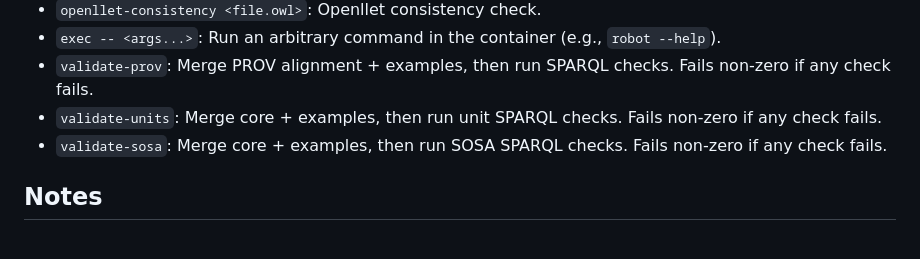
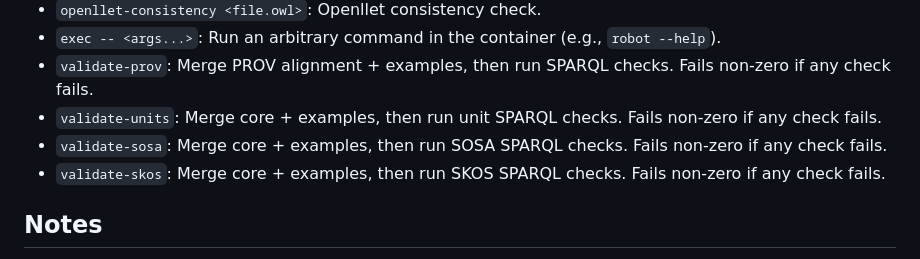
Before and after one commit to MentalHealthMission/MHM-ontology, a Markdown page: tooling/README.md, the part around the change. Drawn GitHub-style.

Commit message:
tooling: add validate-skos to Commands reference

```diff
--- a/tooling/README.md
+++ b/tooling/README.md
@@ -52,6 +52,7 @@ Use the wrapper script to build the image once and run ephemeral containers with
 - `validate-prov`: Merge PROV alignment + examples, then run SPARQL checks. Fails non‑zero if any check fails.
 - `validate-units`: Merge core + examples, then run unit SPARQL checks. Fails non‑zero if any check fails.
 - `validate-sosa`: Merge core + examples, then run SOSA SPARQL checks. Fails non‑zero if any check fails.
+ - `validate-skos`: Merge core + examples, then run SKOS SPARQL checks. Fails non‑zero if any check fails.
 
 ## Notes
 
```
